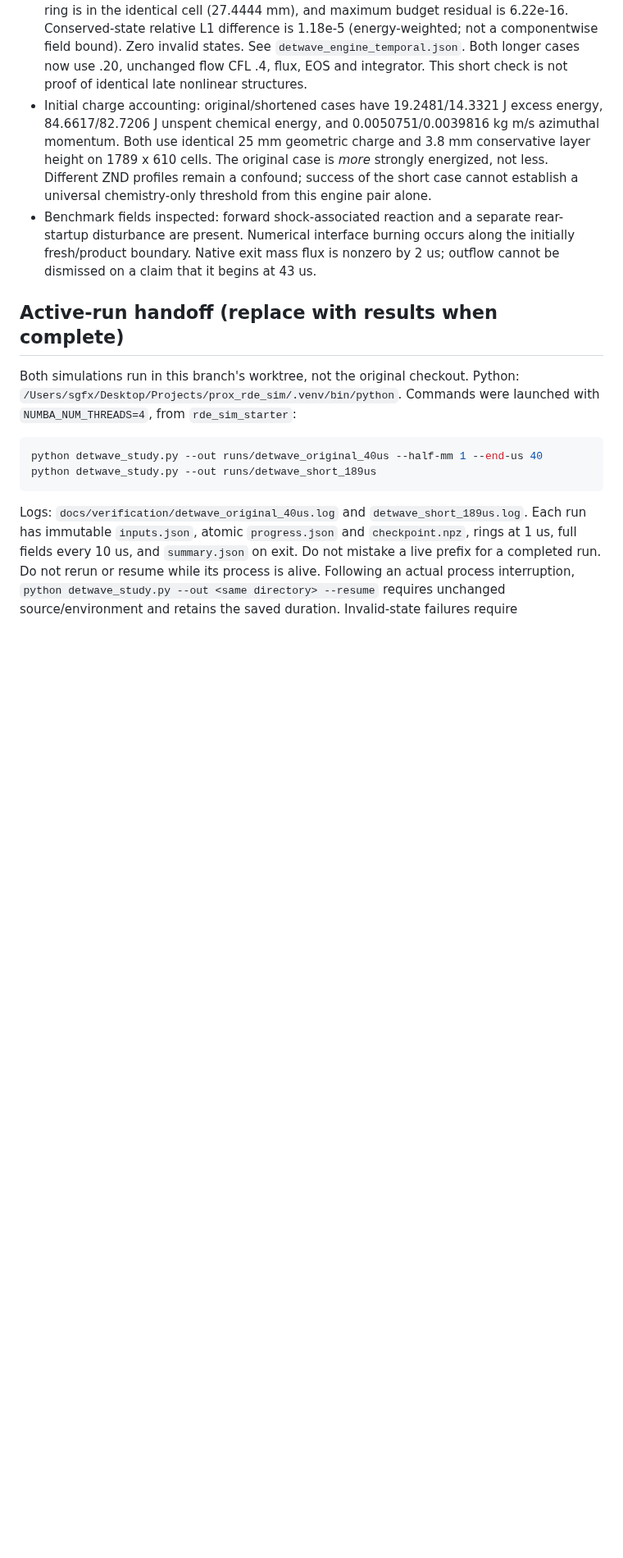
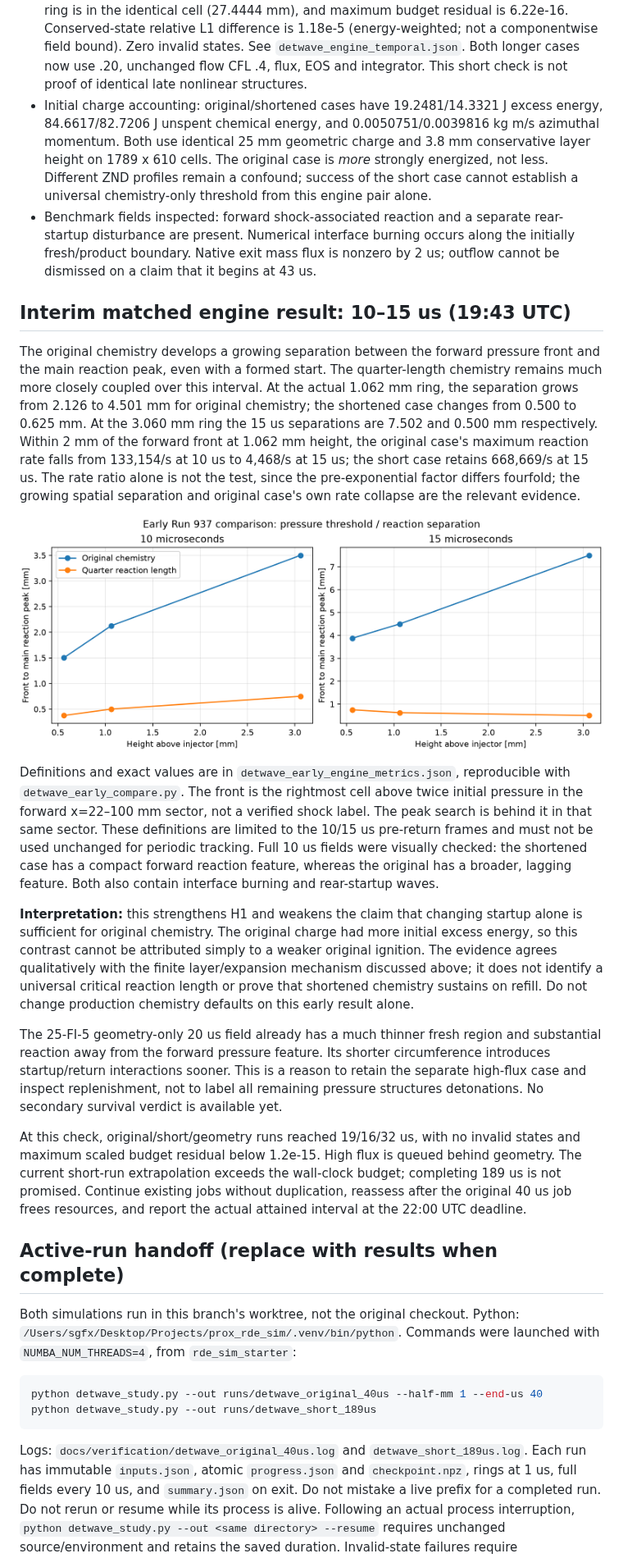
Before and after one commit to szaozerska/prox_rde_sim, a Markdown page: docs/verification/detwave_sustaining_investigation.md, the part around the change. Shown at 82% size. Drawn GitHub-style; pictures changed too: docs/verification/detwave_early_separation.png (added); blank space fills up the shorter version.

Commit message:
Record early engine pressure-reaction separation evidence

```diff
--- a/docs/verification/detwave_sustaining_investigation.md
+++ b/docs/verification/detwave_sustaining_investigation.md
@@ -181,6 +181,53 @@ not a methane chemistry validation or evidence for changing our outlet to a wall
   the initially fresh/product boundary. Native exit mass flux is nonzero by
   2 us; outflow cannot be dismissed on a claim that it begins at 43 us.
 
+## Interim matched engine result: 10–15 us (19:43 UTC)
+
+The original chemistry develops a growing separation between the forward
+pressure front and the main reaction peak, even with a formed start. The
+quarter-length chemistry remains much more closely coupled over this interval.
+At the actual 1.062 mm ring, the separation grows from 2.126 to 4.501 mm for
+original chemistry; the shortened case changes from 0.500 to 0.625 mm. At the
+3.060 mm ring the 15 us separations are 7.502 and 0.500 mm respectively.
+Within 2 mm of the forward front at 1.062 mm height, the original case's maximum
+reaction rate falls from 133,154/s at 10 us to 4,468/s at 15 us; the short case
+retains 668,669/s at 15 us. The rate ratio alone is not the test, since the
+pre-exponential factor differs fourfold; the growing spatial separation and
+original case's own rate collapse are the relevant evidence.
+
+![Early pressure/reaction separation](detwave_early_separation.png)
+
+Definitions and exact values are in `detwave_early_engine_metrics.json`,
+reproducible with `detwave_early_compare.py`. The front is the rightmost cell
+above twice initial pressure in the forward x=22–100 mm sector, not a verified
+shock label. The peak search is behind it in that same sector. These definitions
+are limited to the 10/15 us pre-return frames and must not be used unchanged for
+periodic tracking. Full 10 us fields were visually checked: the shortened case
+has a compact forward reaction feature, whereas the original has a broader,
+lagging feature. Both also contain interface burning and rear-startup waves.
+
+**Interpretation:** this strengthens H1 and weakens the claim that changing
+startup alone is sufficient for original chemistry. The original charge had
+more initial excess energy, so this contrast cannot be attributed simply to a
+weaker original ignition. The evidence agrees qualitatively with the finite
+layer/expansion mechanism discussed above; it does not identify a universal
+critical reaction length or prove that shortened chemistry sustains on refill.
+Do not change production chemistry defaults on this early result alone.
+
+The 25-FI-5 geometry-only 20 us field already has a much thinner fresh region
+and substantial reaction away from the forward pressure feature. Its shorter
+circumference introduces startup/return interactions sooner. This is a reason
+to retain the separate high-flux case and inspect replenishment, not to label
+all remaining pressure structures detonations. No secondary survival verdict
+is available yet.
+
+At this check, original/short/geometry runs reached 19/16/32 us, with no invalid
+states and maximum scaled budget residual below 1.2e-15. High flux is queued
+behind geometry. The current short-run extrapolation exceeds the wall-clock
+budget; completing 189 us is not promised. Continue existing jobs without
+duplication, reassess after the original 40 us job frees resources, and report
+the actual attained interval at the 22:00 UTC deadline.
+
 ## Active-run handoff (replace with results when complete)
 
 Both simulations run in this branch's worktree, not the original checkout.
```
Also changed, not shown: 2 other files.
